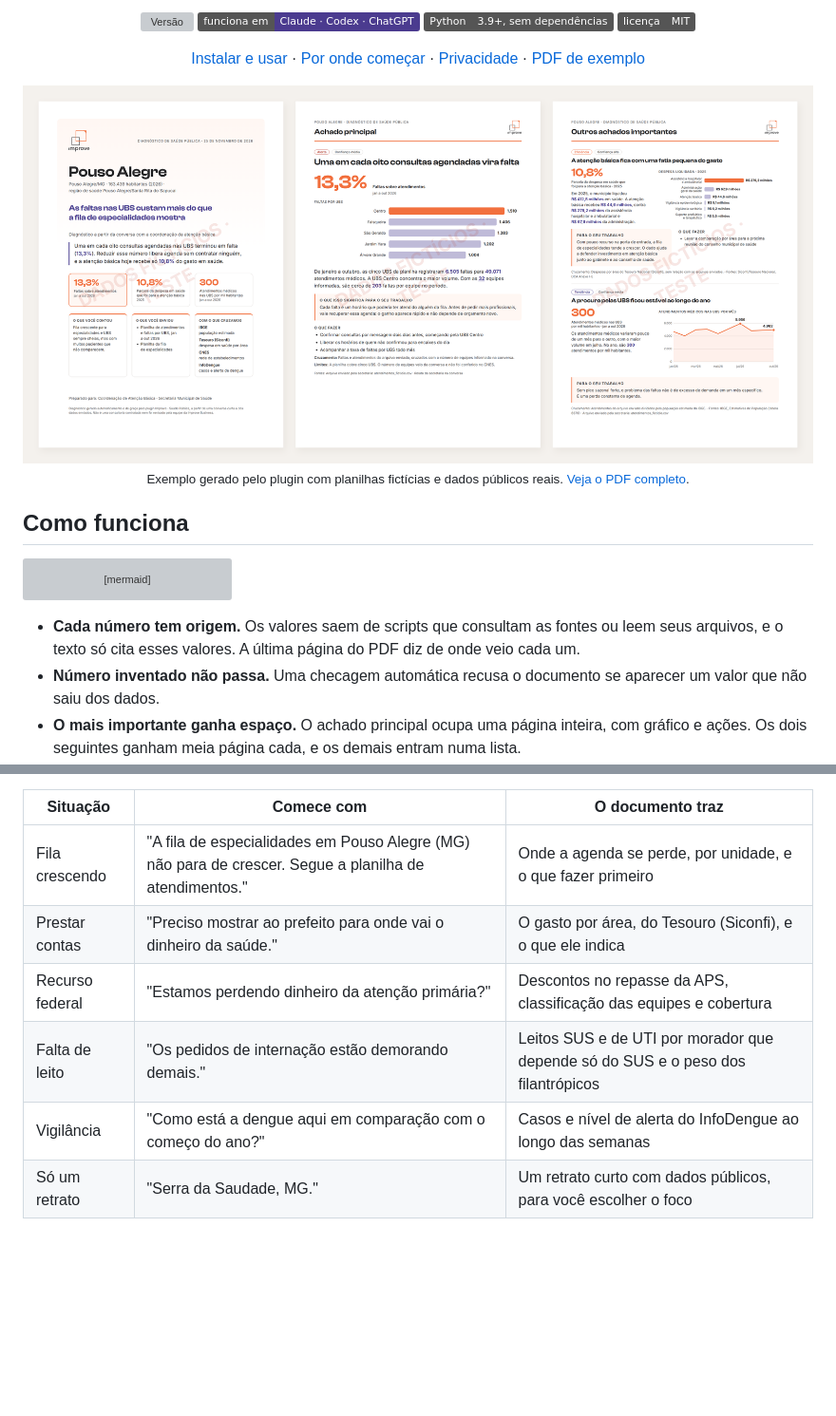
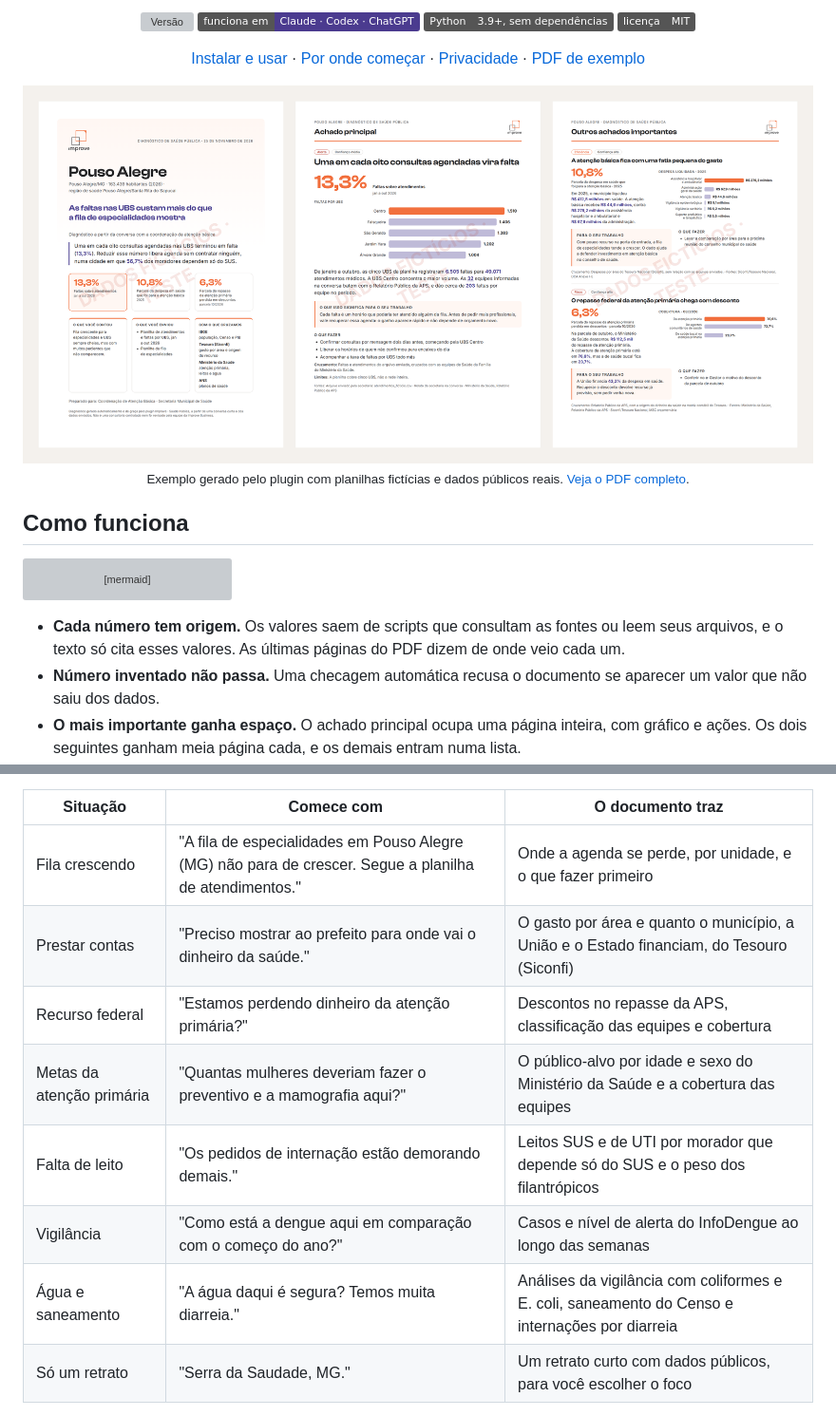
Before and after one commit to guilhermefaj/improve-saude, a Markdown page: README.md, 2 parts joined by grey strips. Shown at 95% size. GitHub-like rendering; pictures changed too: docs/exemplo-paginas.png; badges without logos; blank space fills up the shorter version; grey boxes are pictures that could not be loaded.

Commit message:
Exemplo de Pouso Alegre refeito com as fontes da 0.5.0 e README atualizado
- PDF e imagem do README gerados de novo: atenção primária, leitos, planos de saúde, água e origem do recurso
- O exemplo do autoteste passa a ser o mesmo do README
- Novas situações no README: metas da atenção primária e água e saneamento

Co-Authored-By: Claude Opus 5.5 <noreply@anthropic.com>

````diff
--- a/README.md
+++ b/README.md
@@ -43,7 +43,7 @@ flowchart LR
   class E fim
 ```
 
-- **Cada número tem origem.** Os valores saem de scripts que consultam as fontes ou leem seus arquivos, e o texto só cita esses valores. A última página do PDF diz de onde veio cada um.
+- **Cada número tem origem.** Os valores saem de scripts que consultam as fontes ou leem seus arquivos, e o texto só cita esses valores. As últimas páginas do PDF dizem de onde veio cada um.
 - **Número inventado não passa.** Uma checagem automática recusa o documento se aparecer um valor que não saiu dos dados.
 - **O mais importante ganha espaço.** O achado principal ocupa uma página inteira, com gráfico e ações. Os dois seguintes ganham meia página cada, e os demais entram numa lista.
 - **Privacidade por padrão.** O documento usa só totais por município, unidade ou mês. CPF, nome e telefone são detectados e nunca aparecem.
@@ -140,10 +140,12 @@ Não sabe o que pedir? Chame a skill sem dizer nada ou pergunte "como funciona?"
 | Situação | Comece com | O documento traz |
 |---|---|---|
 | Fila crescendo | "A fila de especialidades em Pouso Alegre (MG) não para de crescer. Segue a planilha de atendimentos." | Onde a agenda se perde, por unidade, e o que fazer primeiro |
-| Prestar contas | "Preciso mostrar ao prefeito para onde vai o dinheiro da saúde." | O gasto por área, do Tesouro (Siconfi), e o que ele indica |
+| Prestar contas | "Preciso mostrar ao prefeito para onde vai o dinheiro da saúde." | O gasto por área e quanto o município, a União e o Estado financiam, do Tesouro (Siconfi) |
 | Recurso federal | "Estamos perdendo dinheiro da atenção primária?" | Descontos no repasse da APS, classificação das equipes e cobertura |
+| Metas da atenção primária | "Quantas mulheres deveriam fazer o preventivo e a mamografia aqui?" | O público-alvo por idade e sexo do Ministério da Saúde e a cobertura das equipes |
 | Falta de leito | "Os pedidos de internação estão demorando demais." | Leitos SUS e de UTI por morador que depende só do SUS e o peso dos filantrópicos |
 | Vigilância | "Como está a dengue aqui em comparação com o começo do ano?" | Casos e nível de alerta do InfoDengue ao longo das semanas |
+| Água e saneamento | "A água daqui é segura? Temos muita diarreia." | Análises da vigilância com coliformes e E. coli, saneamento do Censo e internações por diarreia |
 | Só um retrato | "Serra da Saudade, MG." | Um retrato curto com dados públicos, para você escolher o foco |
 
 O assistente pergunta só o que faltar: o município, o seu cargo e para quem é o documento.
````
Also changed, not shown: 3 other files.
